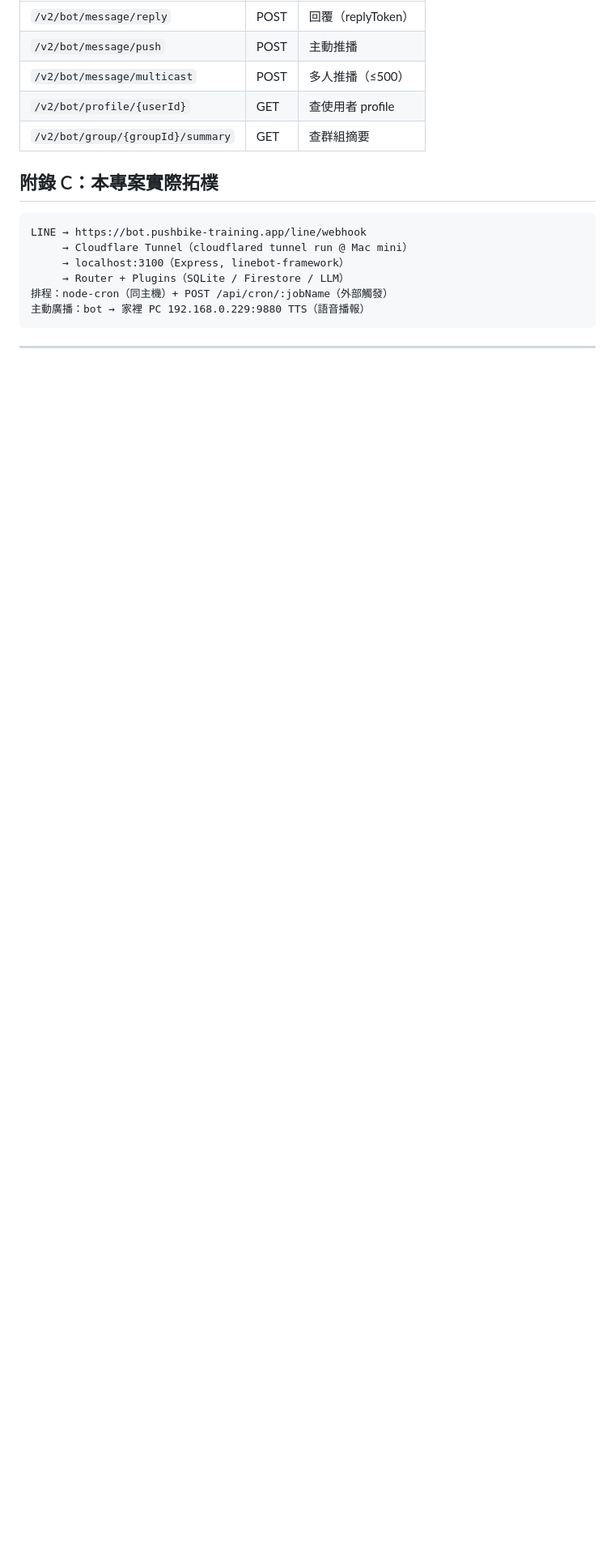
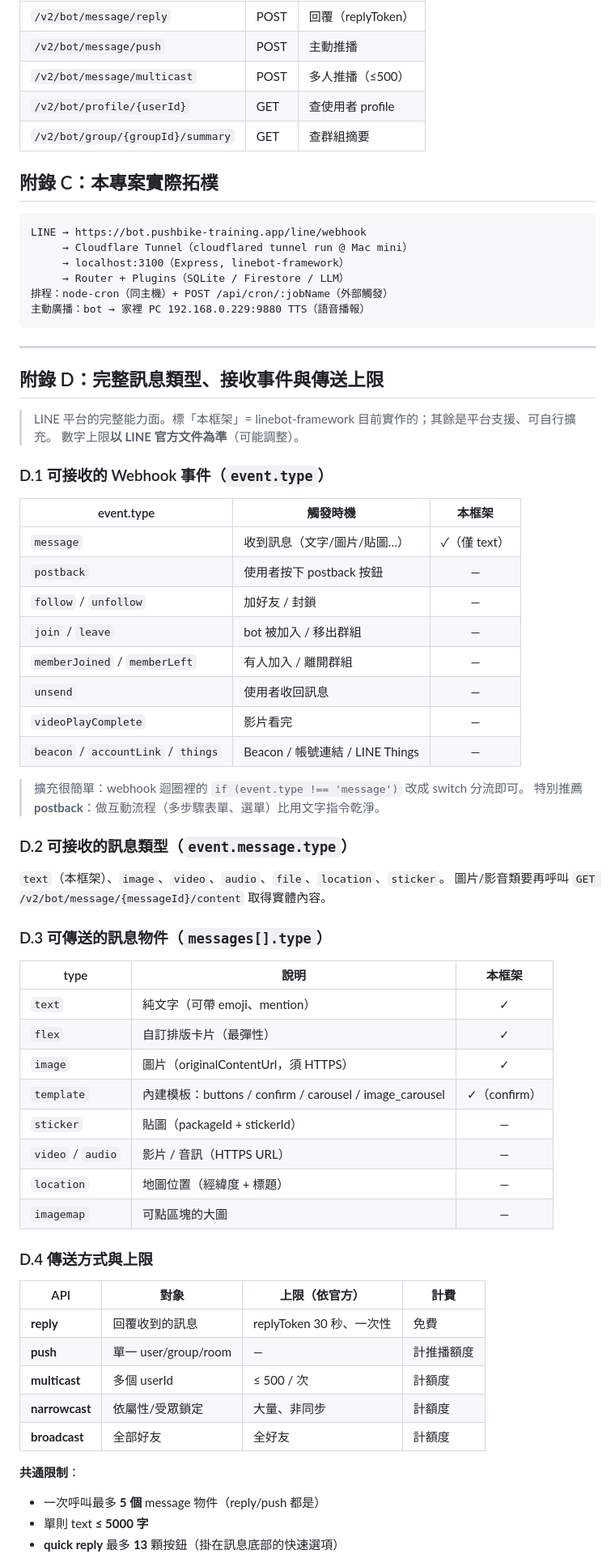
Before and after one commit to badbadted/linebot-framework, a Markdown page: docs/HANDBOOK-連線與觸發.md, the part around one of its changes. Shown at 81% size. Rendered like a GitHub page; blank space fills up the shorter version.

Commit message:
docs(handbook): 補附錄 D — 完整訊息類型/接收事件/傳送上限
涵蓋全部 webhook 事件、可收可傳的訊息型別、reply/push/multicast/
broadcast/narrowcast 上限、action 互動元件、quick reply/rich menu，
並標明本框架實作的子集。

Co-Authored-By: Claude Opus 4.8 (1M context) <noreply@anthropic.com>

```diff
--- a/docs/HANDBOOK-連線與觸發.md
+++ b/docs/HANDBOOK-連線與觸發.md
@@ -429,3 +429,57 @@ LINE → https://bot.pushbike-training.app/line/webhook
 
 ---
 
+## 附錄 D：完整訊息類型、接收事件與傳送上限
+
+> LINE 平台的完整能力面。標「本框架」= linebot-framework 目前實作的；其餘是平台支援、可自行擴充。
+> 數字上限**以 LINE 官方文件為準**（可能調整）。
+
+### D.1 可接收的 Webhook 事件（`event.type`）
+
+| event.type | 觸發時機 | 本框架 |
+|------------|----------|:---:|
+| `message` | 收到訊息（文字/圖片/貼圖…） | ✓（僅 text） |
+| `postback` | 使用者按下 postback 按鈕 | — |
+| `follow` / `unfollow` | 加好友 / 封鎖 | — |
+| `join` / `leave` | bot 被加入 / 移出群組 | — |
+| `memberJoined` / `memberLeft` | 有人加入 / 離開群組 | — |
+| `unsend` | 使用者收回訊息 | — |
+| `videoPlayComplete` | 影片看完 | — |
+| `beacon` / `accountLink` / `things` | Beacon / 帳號連結 / LINE Things | — |
+
+> 擴充很簡單：webhook 迴圈裡的 `if (event.type !== 'message')` 改成 switch 分流即可。
+> 特別推薦 **postback**：做互動流程（多步驟表單、選單）比用文字指令乾淨。
+
+### D.2 可接收的訊息類型（`event.message.type`）
+
+`text`（本框架）、`image`、`video`、`audio`、`file`、`location`、`sticker`。
+圖片/影音類要再呼叫 `GET /v2/bot/message/{messageId}/content` 取得實體內容。
+
+### D.3 可傳送的訊息物件（`messages[].type`）
+
+| type | 說明 | 本框架 |
+|------|------|:---:|
+| `text` | 純文字（可帶 emoji、mention） | ✓ |
+| `flex` | 自訂排版卡片（最彈性） | ✓ |
+| `image` | 圖片（originalContentUrl，須 HTTPS） | ✓ |
+| `template` | 內建模板：buttons / confirm / carousel / image_carousel | ✓（confirm） |
+| `sticker` | 貼圖（packageId + stickerId） | — |
+| `video` / `audio` | 影片 / 音訊（HTTPS URL） | — |
+| `location` | 地圖位置（經緯度 + 標題） | — |
+| `imagemap` | 可點區塊的大圖 | — |
+
+### D.4 傳送方式與上限
+
+| API | 對象 | 上限（依官方） | 計費 |
+|-----|------|---------------|------|
+| **reply** | 回覆收到的訊息 | replyToken 30 秒、一次性 | 免費 |
+| **push** | 單一 user/group/room | — | 計推播額度 |
+| **multicast** | 多個 userId | ≤ 500 / 次 | 計額度 |
+| **narrowcast** | 依屬性/受眾鎖定 | 大量、非同步 | 計額度 |
+| **broadcast** | 全部好友 | 全好友 | 計額度 |
+
+**共通限制**：
+- 一次呼叫最多 **5 個** message 物件（reply/push 都是）
+- 單則 text **≤ 5000 字**
+- **quick reply** 最多 **13** 顆按鈕（掛在訊息底部的快速選項）
+
```
Also changed, not shown: other parts of docs/HANDBOOK-連線與觸發.md (+27 -0 lines).
